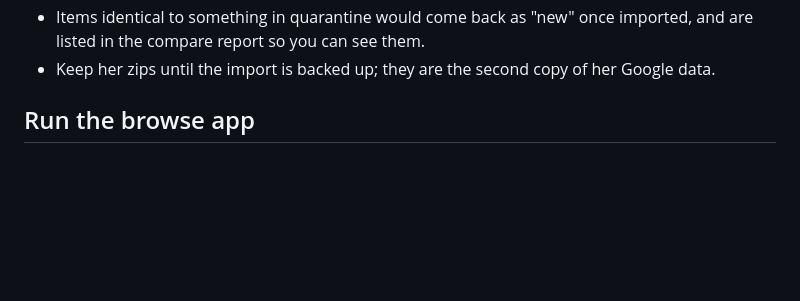
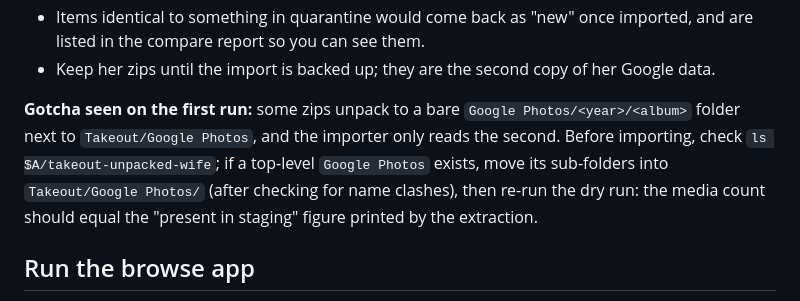
Before and after one commit to junipernineaj/photo-curator, a Markdown page: RUNBOOK.md, the part around the change. Drawn GitHub-style; blank space fills up the shorter version.

```diff
--- a/RUNBOOK.md
+++ b/RUNBOOK.md
@@ -346,6 +346,11 @@ Things to watch once hers is in:
 - **Pick the keeper** will mix your photos and hers in the same groups. Only discard what you are sure about; hers are hers.
 - Items identical to something in quarantine would come back as "new" once imported, and are listed in the compare report so you can see them.
 - Keep her zips until the import is backed up; they are the second copy of her Google data.
+
+
+**Gotcha seen on the first run:** some zips unpack to a bare `Google Photos/<year>/<album>` folder next to `Takeout/Google Photos`, and the importer only reads
+the second.  Before importing, check `ls $A/takeout-unpacked-wife`; if a top-level `Google Photos` exists, move its sub-folders into `Takeout/Google Photos/`
+(after checking for name clashes), then re-run the dry run: the media count should equal the "present in staging" figure printed by the extraction.
 
 ## Run the browse app
 
```
Also changed, not shown: PROJECT_HISTORY.md (+7 -0 lines).
